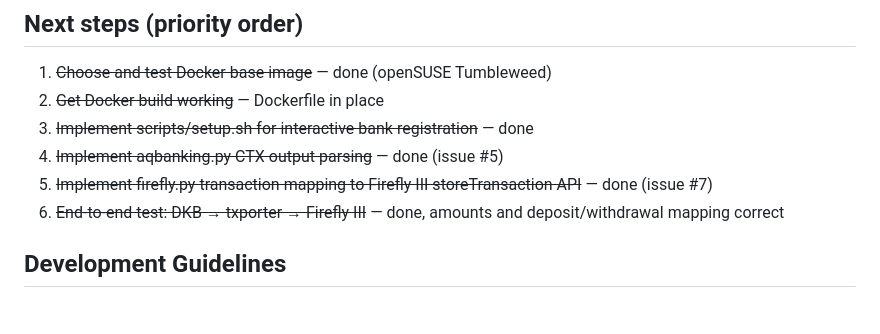
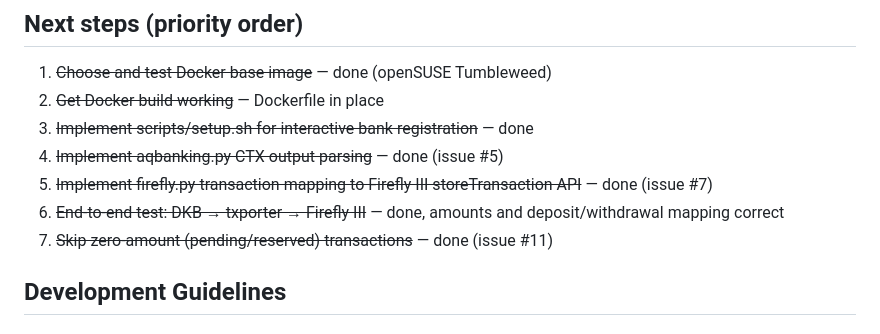
Before and after one commit to develff/txporter, a Markdown page: CLAUDE.md, the part around the change. Drawn GitHub-style.

Commit message:
docs: mark zero-amount skip as done in next steps

```diff
--- a/CLAUDE.md
+++ b/CLAUDE.md
@@ -86,6 +86,7 @@ aqhbci-tool4 getaccsepa -a ACCOUNT_ID
 4. ~~Implement aqbanking.py CTX output parsing~~ — done (issue #5)
 5. ~~Implement firefly.py transaction mapping to Firefly III storeTransaction API~~ — done (issue #7)
 6. ~~End-to-end test: DKB → txporter → Firefly III~~ — done, amounts and deposit/withdrawal mapping correct
+7. ~~Skip zero-amount (pending/reserved) transactions~~ — done (issue #11)
 
 ## Development Guidelines
 
```
